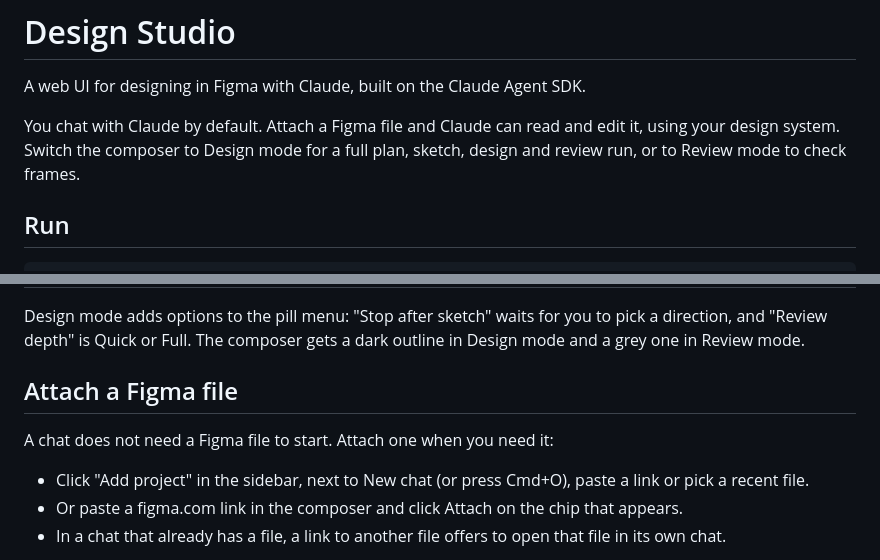
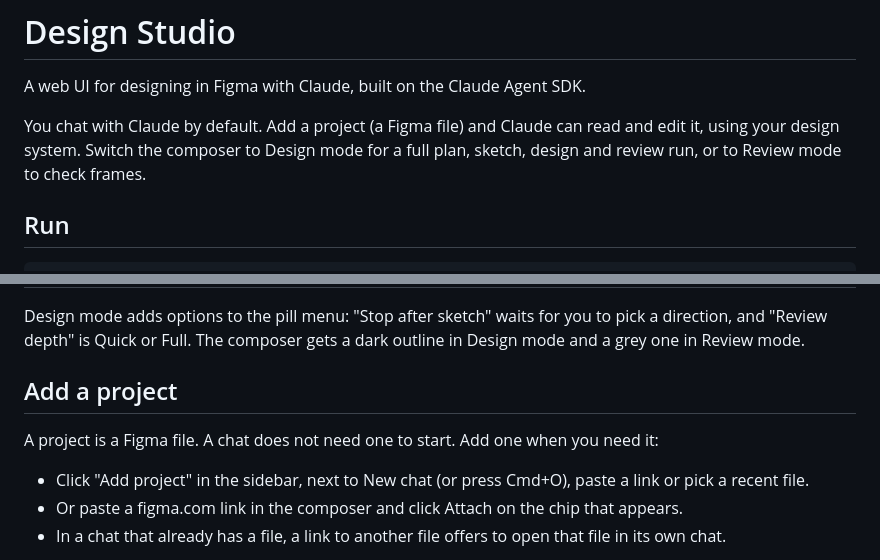
Before and after one commit to richasridesign/design-studio, a Markdown page: README.md, 2 parts joined by grey strips. Rendered like a GitHub page.

Commit message:
README says "Add a project" in the intro and the section heading, matching the button and Cmd+O
Co-Authored-By: Claude Opus 5.5 (1M context) <noreply@anthropic.com>

```diff
--- a/README.md
+++ b/README.md
@@ -2,7 +2,7 @@
 
 A web UI for designing in Figma with Claude, built on the Claude Agent SDK.
 
-You chat with Claude by default. Attach a Figma file and Claude can read and edit it, using your design system.
+You chat with Claude by default. Add a project (a Figma file) and Claude can read and edit it, using your design system.
 Switch the composer to Design mode for a full plan, sketch, design and review run, or to Review mode to check frames.
 
 ## Run
@@ -54,9 +54,9 @@ The pill at the left of the composer sets the mode. Option+M cycles Chat, Design
 Design mode adds options to the pill menu: "Stop after sketch" waits for you to pick a direction, and "Review depth"
 is Quick or Full. The composer gets a dark outline in Design mode and a grey one in Review mode.
 
-## Attach a Figma file
+## Add a project
 
-A chat does not need a Figma file to start. Attach one when you need it:
+A project is a Figma file. A chat does not need one to start. Add one when you need it:
 
 - Click "Add project" in the sidebar, next to New chat (or press Cmd+O), paste a link or pick a recent file.
 - Or paste a figma.com link in the composer and click Attach on the chip that appears.
```
